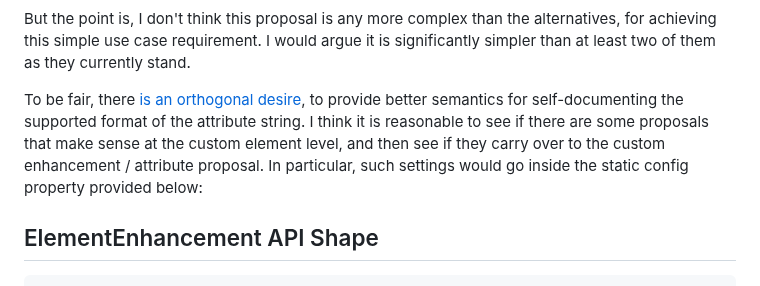
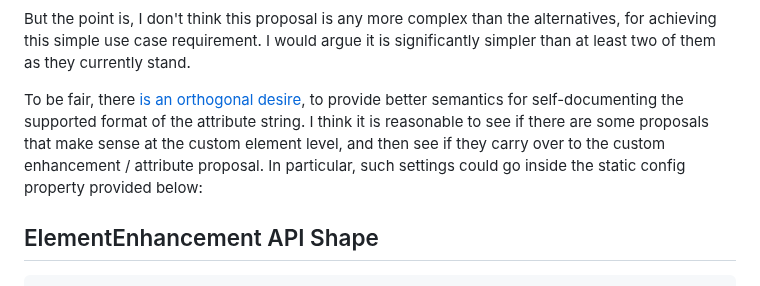
Before and after one commit to bahrus/be-decorated, a Markdown page: Proposal.md, the part around the change. GitHub-like rendering.

Commit message:
Merge branch 'baseline' of https://github.com/bahrus/be-decorated into baseline

```diff
--- a/Proposal.md
+++ b/Proposal.md
@@ -45,7 +45,7 @@ Why ElementEnhancement and not CustomAttribute? This proposal **does** "break" i
 
 But the point is, I don't think this proposal is any more complex than the alternatives, for achieving this simple use case requirement.  I would argue it is significantly simpler than at least two of them as they currently stand.
 
-To be fair, there [is an orthogonal desire](https://github.com/WICG/webcomponents/issues/1029), to provide better semantics for self-documenting the supported format of the attribute string.  I think it is reasonable to see if there are some proposals that make sense at the custom element level, and then see if they carry over to the custom enhancement / attribute proposal.  In particular, such settings would go inside the static config property provided below:
+To be fair, there [is an orthogonal desire](https://github.com/WICG/webcomponents/issues/1029), to provide better semantics for self-documenting the supported format of the attribute string.  I think it is reasonable to see if there are some proposals that make sense at the custom element level, and then see if they carry over to the custom enhancement / attribute proposal.  In particular, such settings could go inside the static config property provided below:
 
 ## ElementEnhancement API Shape
 
```
